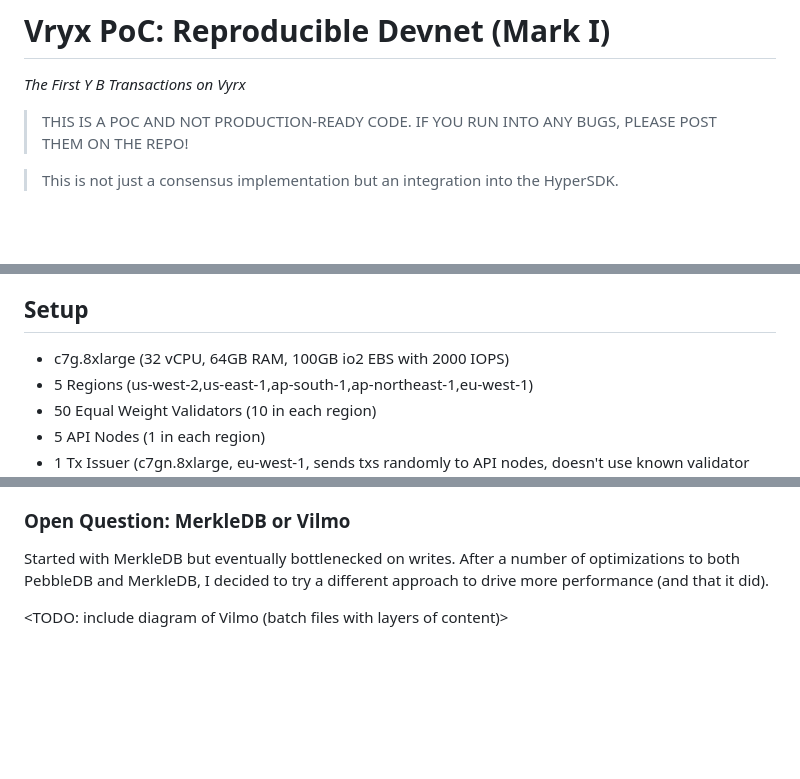
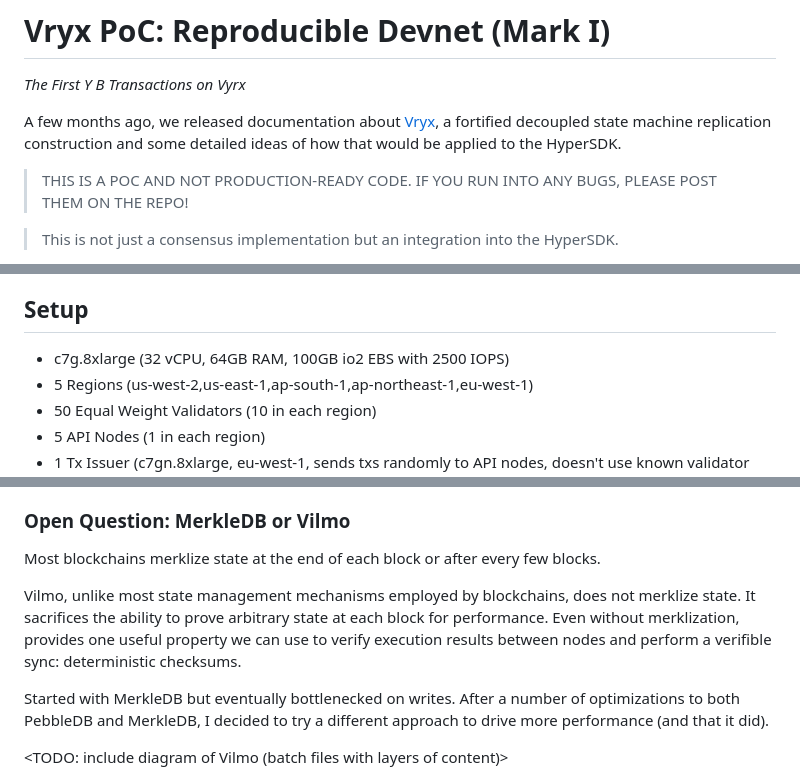
Before and after one commit to patrick-ogrady/website, a Markdown page: hackmd/vryx-poc.md, 3 parts joined by grey strips. Drawn GitHub-style; blank space fills up the shorter version.

```diff
--- a/hackmd/vryx-poc.md
+++ b/hackmd/vryx-poc.md
@@ -1,5 +1,7 @@
 # Vryx PoC: Reproducible Devnet (Mark I)
 _The First Y B Transactions on Vyrx_
+
+A few months ago, we released documentation about [Vryx](https://hackmd.io/@patrickogrady/rys8mdl5p), a fortified decoupled state machine replication construction and some detailed ideas of how that would be applied to the HyperSDK.
 
 > THIS IS A POC AND NOT PRODUCTION-READY CODE. IF YOU RUN INTO ANY BUGS, PLEASE POST THEM ON THE REPO!
 
@@ -43,7 +45,7 @@ network latency -> including handling time
 * E2E Time-to-Execution (notifyied issuer) (TTF + TTE) = 3-3.5s
 
 ## Setup
-* c7g.8xlarge (32 vCPU, 64GB RAM, 100GB io2 EBS with 2000 IOPS)
+* c7g.8xlarge (32 vCPU, 64GB RAM, 100GB io2 EBS with 2500 IOPS)
 * 5 Regions (us-west-2,us-east-1,ap-south-1,ap-northeast-1,eu-west-1)
 * 50 Equal Weight Validators (10 in each region)
 * 5 API Nodes (1 in each region)
@@ -85,6 +87,11 @@ at "steady state" indefinitely because they clean up after themselves.
 
 ### Open Question: MerkleDB or Vilmo
 
+Most blockchains merklize state at the end of each block or after every few blocks.
+
+Vilmo, unlike most state management mechanisms employed by blockchains, does not merklize state. It sacrifices the ability to prove arbitrary state at each block for performance. Even without merklization, provides
+one useful property we can use to verify execution results between nodes and perform a verifible sync: deterministic checksums.
+
 Started with MerkleDB but eventually bottlenecked on writes. After a number of optimizations to both PebbleDB and MerkleDB, I decided to try a different approach to drive more performance (and that it did).
 
 <TODO: include diagram of Vilmo (batch files with layers of content)>
```
